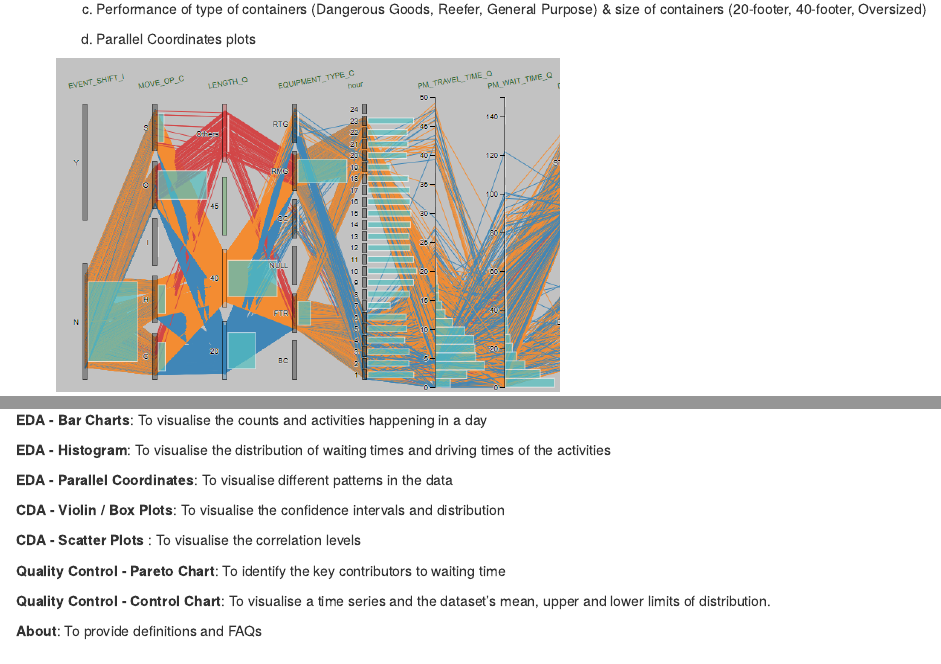
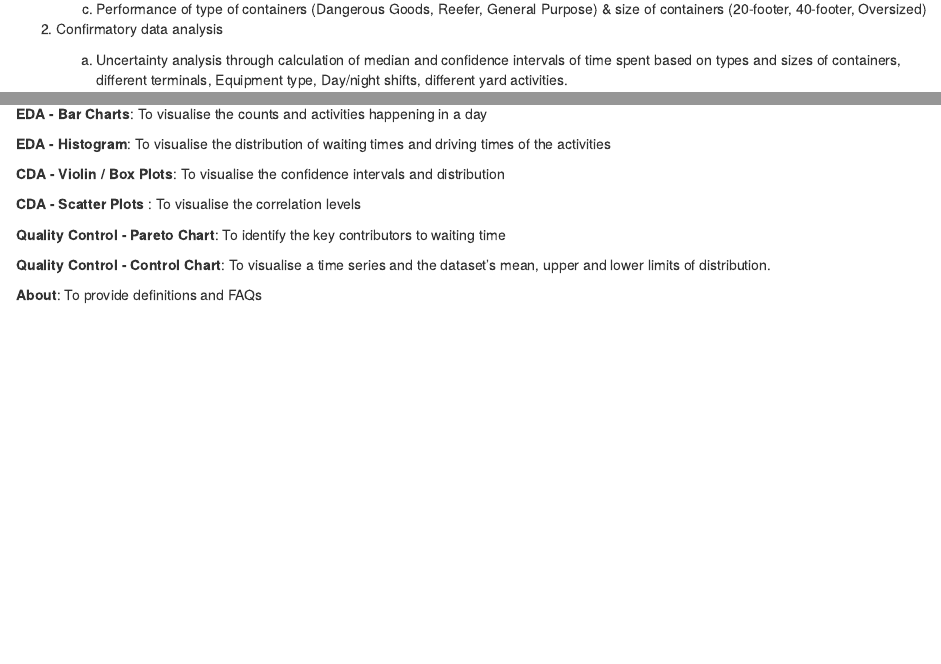
Before and after one commit to kaichin29/Project, an R Markdown document (_posts/2021-04-25-updated-project-proposal/updated-project-proposal.Rmd): the page in a window 1100 px wide, from 2940 px down, and a second part further down, joined at a grey line. Rendered offline with R 4.5, knitr and Pandoc, with nearby package versions; drawn as R Markdown's standard HTML page in place of the format the file asks for.

Commit message:
update proposal

```diff
--- a/_posts/2021-04-25-updated-project-proposal/updated-project-proposal.Rmd
+++ b/_posts/2021-04-25-updated-project-proposal/updated-project-proposal.Rmd
@@ -81,9 +81,7 @@ This study seeks to create an R Shiny app that allows for users to input paramet
 
       c) Performance of type of containers (Dangerous Goods, Reefer, General Purpose) & size of containers (20-footer, 40-footer, Oversized)
 
-      d) Parallel Coordinates plots
 
-      ![](parallel.png){ width=500px}
 
 
 
@@ -119,8 +117,6 @@ The Shiny app will be designed in this manner:
 **EDA - Bar Charts**: To visualise the counts and activities happening in a day
 
 **EDA - Histogram**: To visualise the distribution of waiting times and driving times of the activities
-
-**EDA - Parallel Coordinates**: To visualise different patterns in the data
 
 **CDA - Violin / Box Plots**: To visualise the confidence intervals and distribution
 
```
